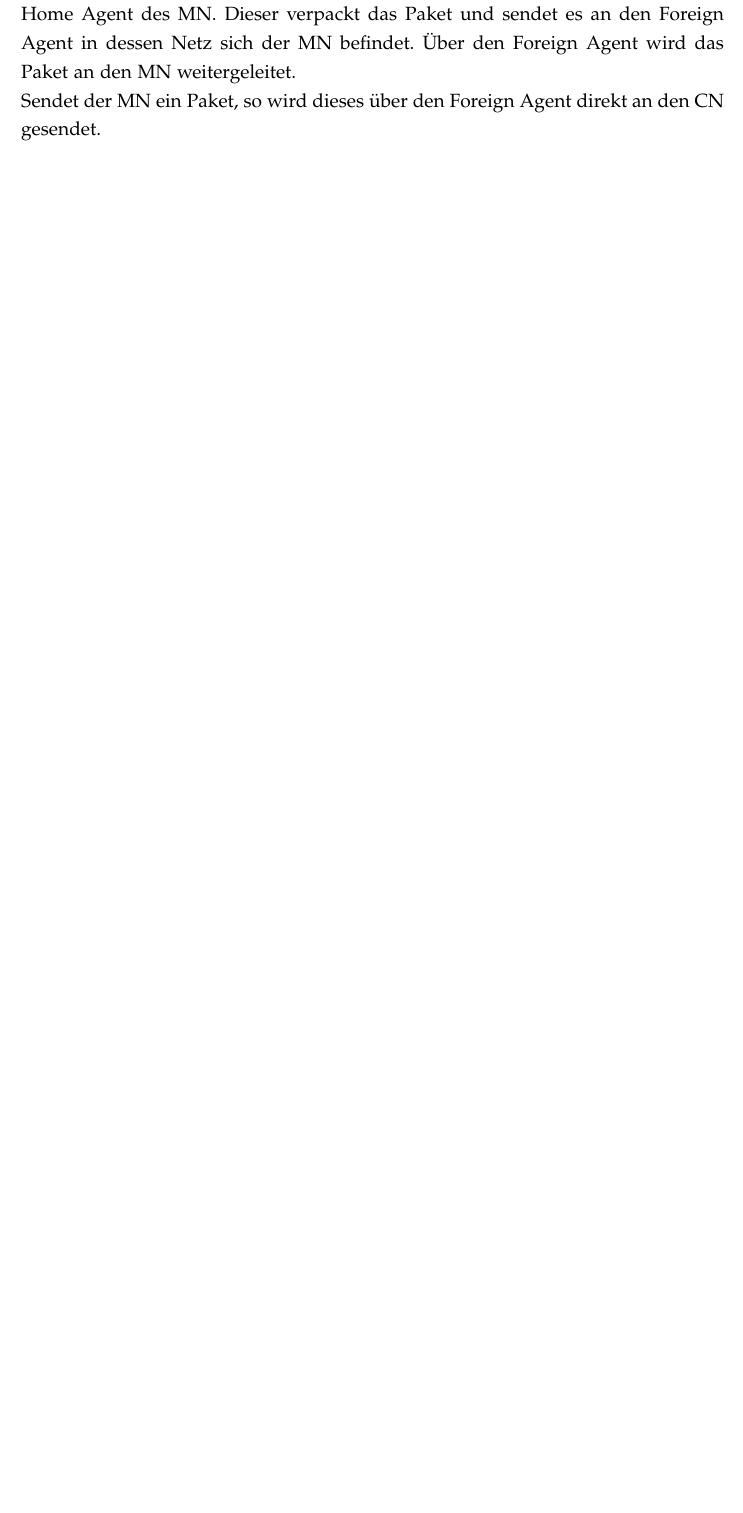
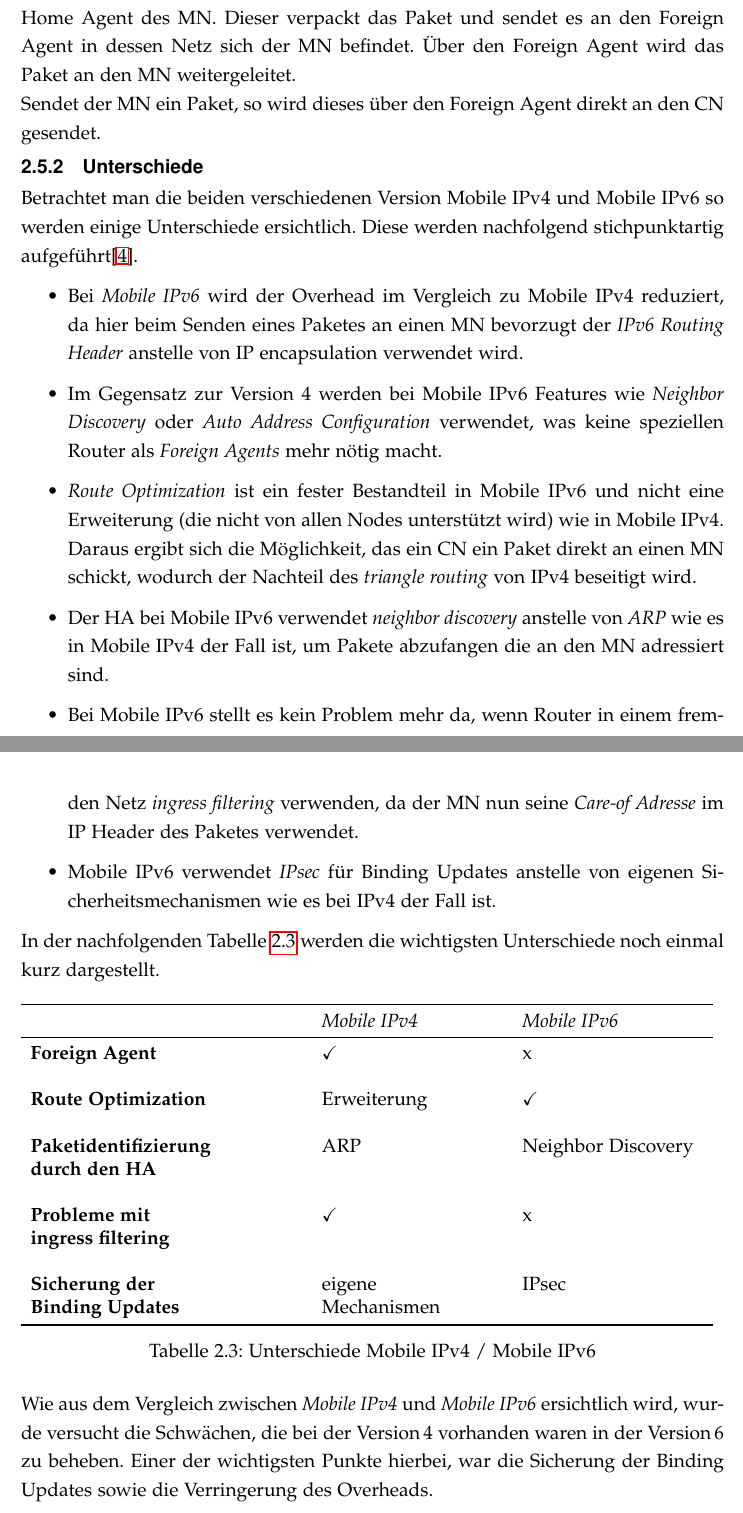
Before and after one commit to MichaelPfnuer/Bachelorarbeit, a LaTeX document (BAC1.tex, which reads TheoretischerTeil.tex): part of page 18 of 20 before the commit and two parts of pages 18 and 19 of 21 after it, the two joined at a grey line, cut so that both start at the same text, the shorter picture padded with empty space. Compiled offline with pdfLaTeX; the source files are stored in an older character set and shown here as Unicode.

Commit message:
Abgabe Probe Schwarzer
Abgabe nur mein Teil für Schwarzer

```diff
--- a/BAC1.tex
+++ b/BAC1.tex
@@ -33,7 +33,8 @@ openright,                    % Kap.beginn immer rechts! (fkt. nur bei report, n
 \usepackage[latin1]{inputenc} % Zeichensatz, ermöglicht die direkte Eingabe von Umlauten im Editor
 \usepackage[pdftex]{graphicx} % Einbindung von Grafiken (pdf, png, jpg)
 \usepackage{float}            % bietet Option [H] für bombenfestes Verankern
-\usepackage[ngerman]{babel}   % Silbentrennung nach der neuen deutschen Rechtschreibung, z.B.: Sys-tem
+\usepackage[ngerman]{babel}
+\usepackage[table]{xcolor}  % Silbentrennung nach der neuen deutschen Rechtschreibung, z.B.: Sys-tem
 \usepackage{amstext}          % für Klartext via \text{} in Formeln
 \usepackage{amsfonts}         % für komplexere Formeln (Mengensymbole ...)
 \usepackage{amssymb}          % für komplexere Formeln (Mengensymbole ...)
--- a/TheoretischerTeil.tex
+++ b/TheoretischerTeil.tex
@@ -221,3 +223,62 @@ Um einen Vergleich zwischen Mobile IPv4 und IPv6 zu ziehen, wird zuerst noch ein
 \subsection{Funktionsweise Mobile IPv4}
 Hält sich der MN im Heimnetz auf, so teilt er seinem HA seine HoA mit. Wenn der MN jetzt in ein fremdes Netz (Foreign network) wie in Abbildung \ref{Abb_IPv4_Szenario} dargestellt wechselt, meldet er sich beim Foreign Agent an. Dieser weist ihm ein CoA zu unter der der MN im fremden Netz erreichbar ist. Sendet jetzt ein CN ein Paket an einen MN der sich in einem fremden Netz befindet, so geht diese Paket zuerst an den Home Agent des MN. Dieser verpackt das Paket und sendet es an den Foreign Agent in dessen Netz sich der MN befindet. Über den Foreign Agent wird das Paket an den MN weitergeleitet.\\
 Sendet der MN ein Paket, so wird dieses über den Foreign Agent direkt an den CN gesendet.
+
+\subsection{Unterschiede}
+Betrachtet man die beiden verschiedenen Version Mobile IPv4 und Mobile IPv6 so werden einige Unterschiede ersichtlich. Diese werden nachfolgend stichpunktartig aufgeführt\cite{Vergleich_IPv4_IPv6}.
+\begin{itemize}
+
+\item Bei \textit{Mobile IPv6} wird der Overhead im Vergleich zu Mobile IPv4 reduziert, da hier beim Senden eines Paketes an einen MN bevorzugt der \textit{IPv6 Routing Header} anstelle von IP encapsulation verwendet wird.
+
+\item Im Gegensatz zur Version 4 werden bei Mobile IPv6 Features wie \textit{Neighbor Discovery} oder \textit{Auto Address Configuration} verwendet, was keine speziellen Router als \textit{Foreign Agents} mehr nötig macht.
+
+\item \textit{Route Optimization} ist ein fester Bestandteil in Mobile IPv6 und nicht eine Erweiterung (die nicht von allen Nodes unterstützt wird) wie in Mobile IPv4. Daraus ergibt sich die Möglichkeit, das ein CN ein Paket direkt an einen MN schickt, wodurch der Nachteil des \textit{triangle routing} von IPv4 beseitigt wird.
+
+\item Der HA bei Mobile IPv6 verwendet \textit{neighbor discovery} anstelle von \textit{ARP} wie es in Mobile IPv4 der Fall ist, um Pakete abzufangen die an den MN adressiert sind.
+
+\item Bei Mobile IPv6 stellt es kein Problem mehr da, wenn Router in einem fremden Netz \textit{ingress filtering} verwenden, da der MN nun seine \textit{Care-of Adresse} im IP Header des Paketes verwendet.
+
+\item Mobile IPv6 verwendet \textit{IPsec} für Binding Updates anstelle von eigenen Sicherheitsmechanismen wie es bei IPv4 der Fall ist.
+
+\end{itemize}
+
+In der nachfolgenden Tabelle \ref{Tabelle_Unterschiede_IPv4_IPv6} werden die wichtigsten Unterschiede noch einmal kurz dargestellt.
+
+%Tabelle Mobility Nachrichtentypen
+\begin{table}[!h]
+%\rowcolors{2}{black!10}{black!20}
+
+\begin{tabular}{
+lll
+}
+\toprule
+
+\multicolumn{1}{p{6cm}}{\centering \textit{}} & \multicolumn{1}{p{4cm}}{\textit{Mobile IPv4} } & \multicolumn{1}{p{4cm}}{\textit{Mobile IPv6} }\\\midrule
+
+\textbf{Foreign Agent} & \checkmark & x\\
+
+&&\\
+
+\textbf{Route Optimization} & Erweiterung & \checkmark\\
+
+&&\\
+
+\textbf{Paketidentifizierung} & ARP & Neighbor Discovery\\
+\textbf{durch den HA}&&\\
+
+&&\\
+
+\textbf{Probleme mit}& \checkmark & x \\
+\textbf{ingress filtering}&&\\
+
+&&\\
+
+\textbf{Sicherung der} & eigene & IPsec\\
+\textbf{Binding Updates}& Mechanismen&\\
+\bottomrule
+\end{tabular}
+\caption{Unterschiede Mobile IPv4 / Mobile IPv6}
+\label{Tabelle_Unterschiede_IPv4_IPv6}
+\end{table}
+
+Wie aus dem Vergleich zwischen \textit{Mobile IPv4} und \textit{Mobile IPv6} ersichtlich wird, wurde versucht die Schwächen, die bei der Version\,4 vorhanden waren in der Version\,6 zu beheben. Einer der wichtigsten Punkte hierbei, war die Sicherung der Binding Updates sowie die Verringerung des Overheads.
```
Also changed, not shown: Michi.bib (+10 -0 lines), BAC1.bbl, BAC1.pdf, BAC1.tex (8 more changed lines), TheoretischerTeil.tex (18 more changed lines), 7 other files.
